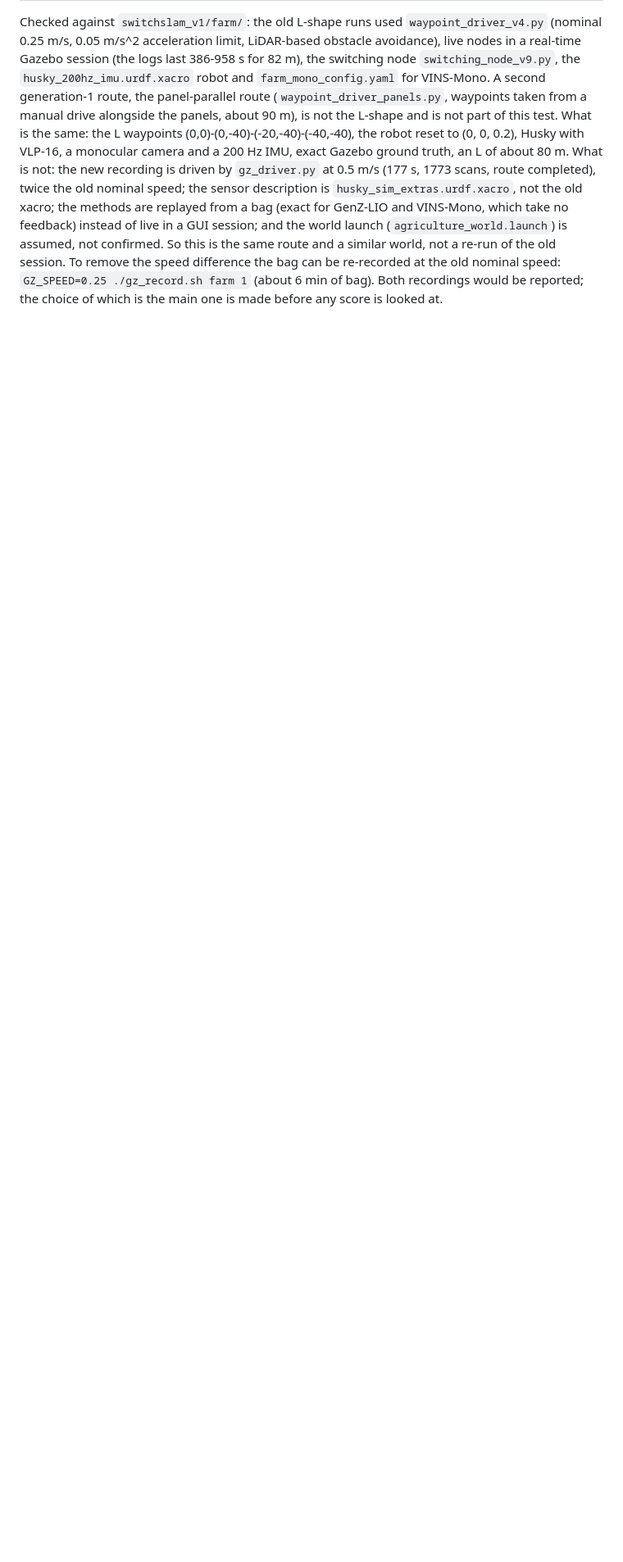
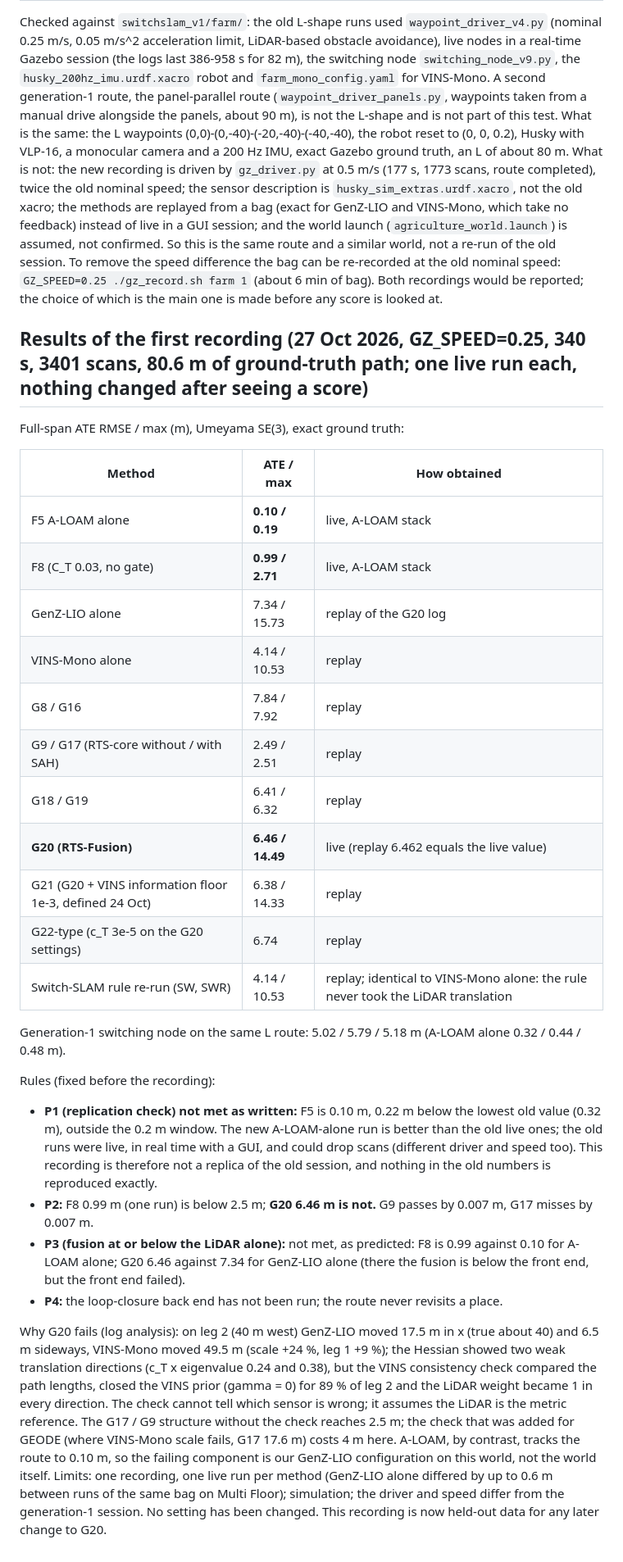
Before and after one commit to Kevinparker11/switchslam-project, a Markdown page: docs/results/Farm_L_Shape_Test_Protocol.md, the part around the change. Shown at 82% size. Rendered like a GitHub page; blank space fills up the shorter version.

Commit message:
Farm L-shape test: first results (F5 0.10, F8 0.99, G20 6.46 m) and diagnosis

```diff
--- a/docs/results/Farm_L_Shape_Test_Protocol.md
+++ b/docs/results/Farm_L_Shape_Test_Protocol.md
@@ -39,3 +39,30 @@ Checked against `switchslam_v1/farm/`: the old L-shape runs used `waypoint_drive
 What is the same: the L waypoints (0,0)-(0,-40)-(-20,-40)-(-40,-40), the robot reset to (0, 0, 0.2), Husky with VLP-16, a monocular camera and a 200 Hz IMU, exact Gazebo ground truth, an L of about 80 m.
 What is not: the new recording is driven by `gz_driver.py` at 0.5 m/s (177 s, 1773 scans, route completed), twice the old nominal speed; the sensor description is `husky_sim_extras.urdf.xacro`, not the old xacro; the methods are replayed from a bag (exact for GenZ-LIO and VINS-Mono, which take no feedback) instead of live in a GUI session; and the world launch (`agriculture_world.launch`) is assumed, not confirmed. So this is the same route and a similar world, not a re-run of the old session.
 To remove the speed difference the bag can be re-recorded at the old nominal speed: `GZ_SPEED=0.25 ./gz_record.sh farm 1` (about 6 min of bag). Both recordings would be reported; the choice of which is the main one is made before any score is looked at.
+
+## Results of the first recording (27 Oct 2026, GZ_SPEED=0.25, 340 s, 3401 scans, 80.6 m of ground-truth path; one live run each, nothing changed after seeing a score)
+Full-span ATE RMSE / max (m), Umeyama SE(3), exact ground truth:
+
+| Method | ATE / max | How obtained |
+|---|---|---|
+| F5 A-LOAM alone | **0.10 / 0.19** | live, A-LOAM stack |
+| F8 (C_T 0.03, no gate) | **0.99 / 2.71** | live, A-LOAM stack |
+| GenZ-LIO alone | 7.34 / 15.73 | replay of the G20 log |
+| VINS-Mono alone | 4.14 / 10.53 | replay |
+| G8 / G16 | 7.84 / 7.92 | replay |
+| G9 / G17 (RTS-core without / with SAH) | 2.49 / 2.51 | replay |
+| G18 / G19 | 6.41 / 6.32 | replay |
+| **G20 (RTS-Fusion)** | **6.46 / 14.49** | live (replay 6.462 equals the live value) |
+| G21 (G20 + VINS information floor 1e-3, defined 24 Oct) | 6.38 / 14.33 | replay |
+| G22-type (c_T 3e-5 on the G20 settings) | 6.74 | replay |
+| Switch-SLAM rule re-run (SW, SWR) | 4.14 / 10.53 | replay; identical to VINS-Mono alone: the rule never took the LiDAR translation |
+Generation-1 switching node on the same L route: 5.02 / 5.79 / 5.18 m (A-LOAM alone 0.32 / 0.44 / 0.48 m).
+
+Rules (fixed before the recording):
+- **P1 (replication check) not met as written:** F5 is 0.10 m, 0.22 m below the lowest old value (0.32 m), outside the 0.2 m window. The new A-LOAM-alone run is better than the old live ones; the old runs were live, in real time with a GUI, and could drop scans (different driver and speed too). This recording is therefore not a replica of the old session, and nothing in the old numbers is reproduced exactly.
+- **P2:** F8 0.99 m (one run) is below 2.5 m; **G20 6.46 m is not.** G9 passes by 0.007 m, G17 misses by 0.007 m.
+- **P3 (fusion at or below the LiDAR alone):** not met, as predicted: F8 is 0.99 against 0.10 for A-LOAM alone; G20 6.46 against 7.34 for GenZ-LIO alone (there the fusion is below the front end, but the front end failed).
+- **P4:** the loop-closure back end has not been run; the route never revisits a place.
+
+Why G20 fails (log analysis): on leg 2 (40 m west) GenZ-LIO moved 17.5 m in x (true about 40) and 6.5 m sideways, VINS-Mono moved 49.5 m (scale +24 %, leg 1 +9 %); the Hessian showed two weak translation directions (c_T x eigenvalue 0.24 and 0.38), but the VINS consistency check compared the path lengths, closed the VINS prior (gamma = 0) for 89 % of leg 2 and the LiDAR weight became 1 in every direction. The check cannot tell which sensor is wrong; it assumes the LiDAR is the metric reference. The G17 / G9 structure without the check reaches 2.5 m; the check that was added for GEODE (where VINS-Mono scale fails, G17 17.6 m) costs 4 m here. A-LOAM, by contrast, tracks the route to 0.10 m, so the failing component is our GenZ-LIO configuration on this world, not the world itself.
+Limits: one recording, one live run per method (GenZ-LIO alone differed by up to 0.6 m between runs of the same bag on Multi Floor); simulation; the driver and speed differ from the generation-1 session. No setting has been changed. This recording is now held-out data for any later change to G20.
```
